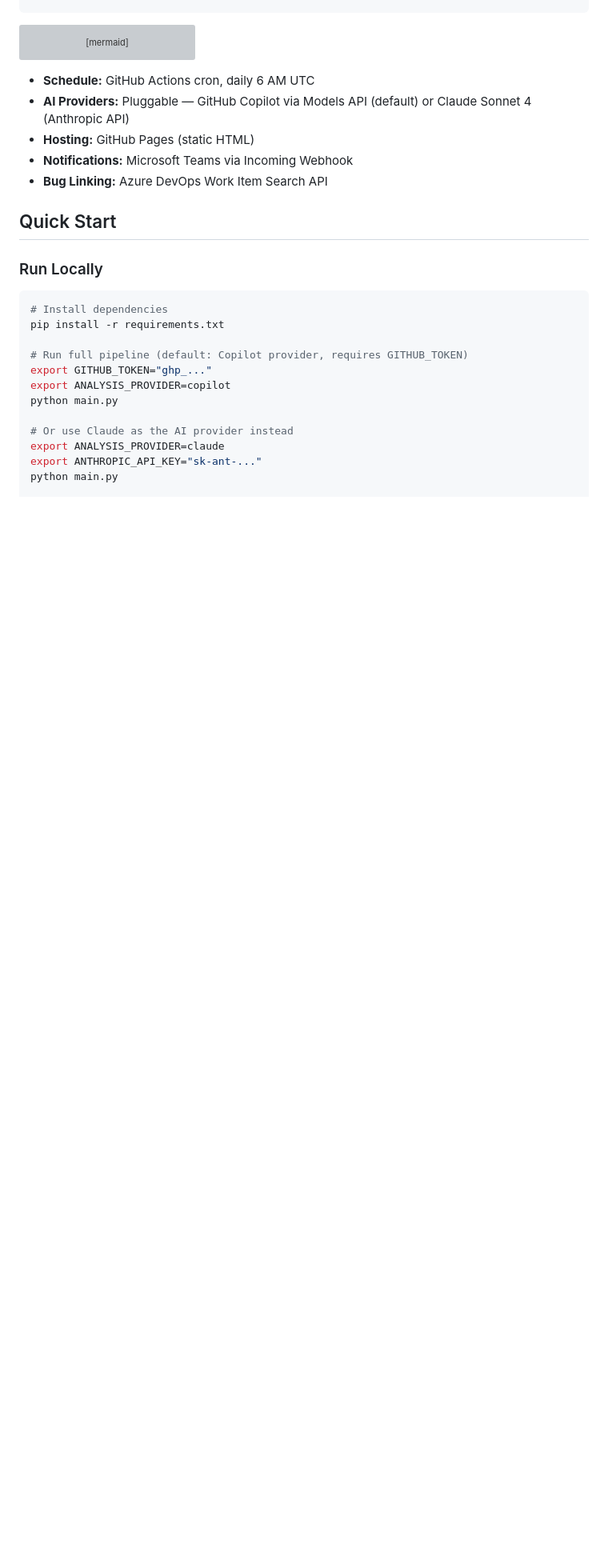
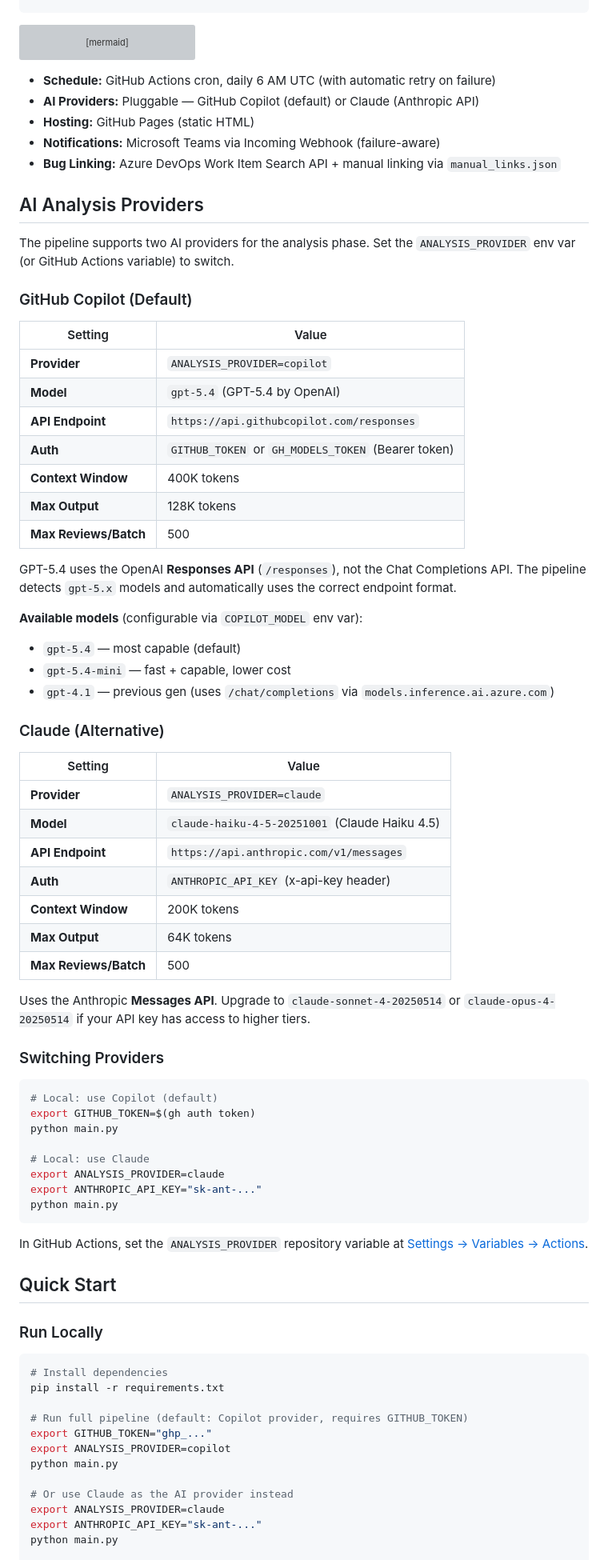
Before and after one commit to vinodh-g-ms/voice-of-customer, a Markdown page: README.md, the part around one of its changes. Shown at 80% size. Rendered like a GitHub page; blank space fills up the shorter version; grey boxes are pictures that could not be loaded.

````diff
--- a/README.md
+++ b/README.md
@@ -52,11 +52,63 @@ flowchart LR
     Fetch --> Analyze --> Correlate --> Report
 ```
 
-- **Schedule:** GitHub Actions cron, daily 6 AM UTC
-- **AI Providers:** Pluggable — GitHub Copilot via Models API (default) or Claude Sonnet 4 (Anthropic API)
+- **Schedule:** GitHub Actions cron, daily 6 AM UTC (with automatic retry on failure)
+- **AI Providers:** Pluggable — GitHub Copilot (default) or Claude (Anthropic API)
 - **Hosting:** GitHub Pages (static HTML)
-- **Notifications:** Microsoft Teams via Incoming Webhook
-- **Bug Linking:** Azure DevOps Work Item Search API
+- **Notifications:** Microsoft Teams via Incoming Webhook (failure-aware)
+- **Bug Linking:** Azure DevOps Work Item Search API + manual linking via `manual_links.json`
+
+## AI Analysis Providers
+
+The pipeline supports two AI providers for the analysis phase. Set the `ANALYSIS_PROVIDER` env var (or GitHub Actions variable) to switch.
+
+### GitHub Copilot (Default)
+
+| Setting | Value |
+|---------|-------|
+| **Provider** | `ANALYSIS_PROVIDER=copilot` |
+| **Model** | `gpt-5.4` (GPT-5.4 by OpenAI) |
+| **API Endpoint** | `https://api.githubcopilot.com/responses` |
+| **Auth** | `GITHUB_TOKEN` or `GH_MODELS_TOKEN` (Bearer token) |
+| **Context Window** | 400K tokens |
+| **Max Output** | 128K tokens |
+| **Max Reviews/Batch** | 500 |
+
+GPT-5.4 uses the OpenAI **Responses API** (`/responses`), not the Chat Completions API. The pipeline detects `gpt-5.x` models and automatically uses the correct endpoint format.
+
+**Available models** (configurable via `COPILOT_MODEL` env var):
+- `gpt-5.4` — most capable (default)
+- `gpt-5.4-mini` — fast + capable, lower cost
+- `gpt-4.1` — previous gen (uses `/chat/completions` via `models.inference.ai.azure.com`)
+
+### Claude (Alternative)
+
+| Setting | Value |
+|---------|-------|
+| **Provider** | `ANALYSIS_PROVIDER=claude` |
+| **Model** | `claude-haiku-4-5-20251001` (Claude Haiku 4.5) |
+| **API Endpoint** | `https://api.anthropic.com/v1/messages` |
+| **Auth** | `ANTHROPIC_API_KEY` (x-api-key header) |
+| **Context Window** | 200K tokens |
+| **Max Output** | 64K tokens |
+| **Max Reviews/Batch** | 500 |
+
+Uses the Anthropic **Messages API**. Upgrade to `claude-sonnet-4-20250514` or `claude-opus-4-20250514` if your API key has access to higher tiers.
+
+### Switching Providers
+
+```bash
+# Local: use Copilot (default)
+export GITHUB_TOKEN=$(gh auth token)
+python main.py
+
+# Local: use Claude
+export ANALYSIS_PROVIDER=claude
+export ANTHROPIC_API_KEY="sk-ant-..."
+python main.py
+```
+
+In GitHub Actions, set the `ANALYSIS_PROVIDER` repository variable at [Settings → Variables → Actions](https://github.com/vinodh-g-ms/voice-of-customer/settings/variables/actions).
 
 ## Quick Start
 
````
Also changed, not shown: other parts of README.md (+36 -9 lines).
